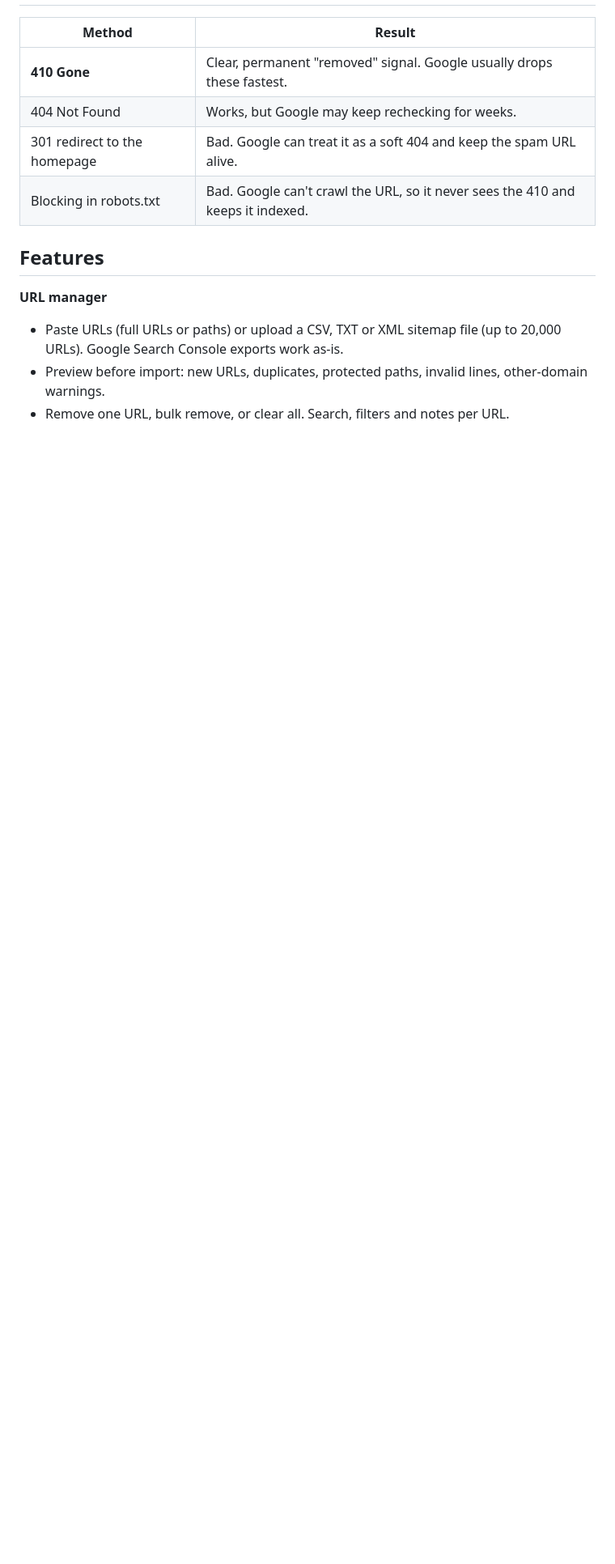
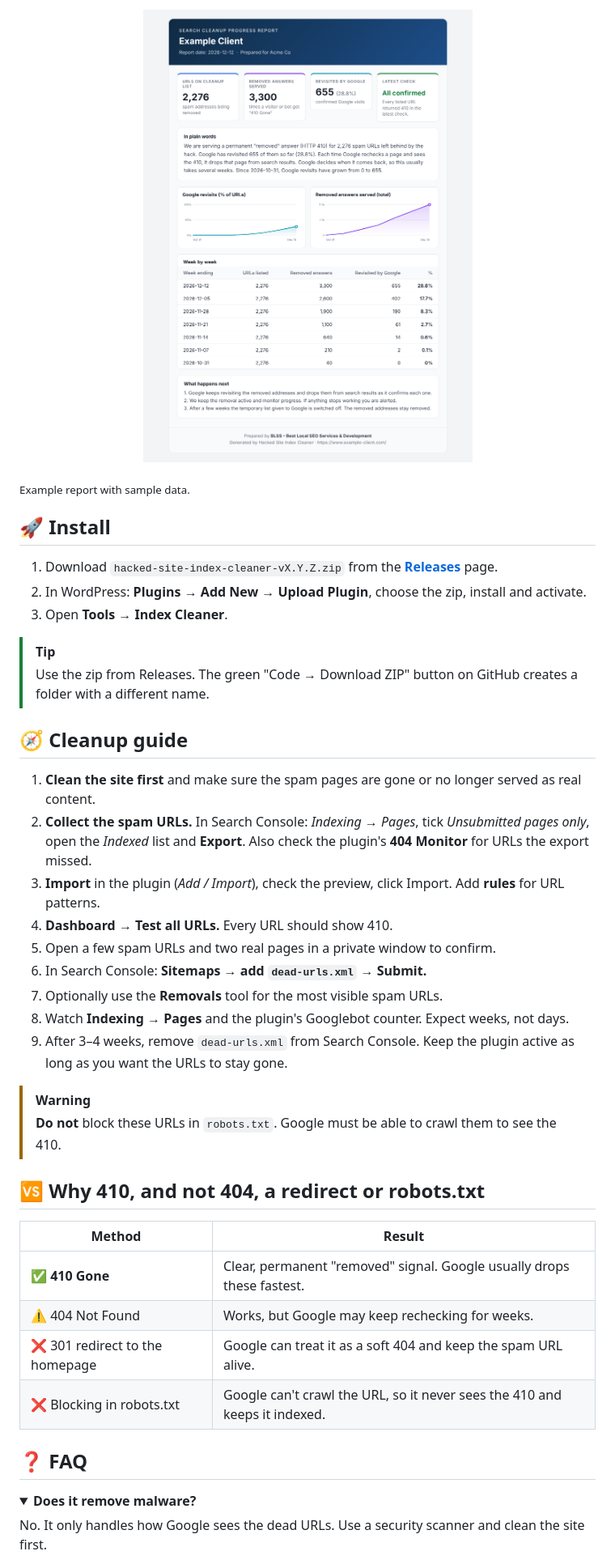
Before and after one commit to amitwpseo/hacked-site-index-cleaner, a Markdown page: README.md, the part around one of its changes. Shown at 81% size. Drawn GitHub-style; pictures changed too: docs/report-example.png (added); folded sections open; blank space fills up the shorter version.

```diff
--- a/README.md
+++ b/README.md
@@ -30,15 +75,43 @@ Deleting the pages is not enough. Google needs a clear signal that each URL is p
+<p align="center"><img src="docs/report-example.png" alt="Example client progress report with KPI cards, trend charts and weekly table" width="640"></p>
+
+<sub>Example report with sample data.</sub>
+
+## 🚀 Install
+
+1. Download `hacked-site-index-cleaner-vX.Y.Z.zip` from the [**Releases**](../../releases) page.
+2. In WordPress: **Plugins → Add New → Upload Plugin**, choose the zip, install and activate.
+3. Open **Tools → Index Cleaner**.
+
+> [!TIP]
+> Use the zip from Releases. The green "Code → Download ZIP" button on GitHub creates a folder with a different name.
+
+## 🧭 Cleanup guide
+
+1. **Clean the site first** and make sure the spam pages are gone or no longer served as real content.
+2. **Collect the spam URLs.** In Search Console: *Indexing → Pages*, tick *Unsubmitted pages only*, open the *Indexed* list and **Export**. Also check the plugin's **404 Monitor** for URLs the export missed.
+3. **Import** in the plugin (*Add / Import*), check the preview, click Import. Add **rules** for URL patterns.
+4. **Dashboard → Test all URLs.** Every URL should show 410.
+5. Open a few spam URLs and two real pages in a private window to confirm.
+6. In Search Console: **Sitemaps → add `dead-urls.xml` → Submit.**
+7. Optionally use the **Removals** tool for the most visible spam URLs.
+8. Watch **Indexing → Pages** and the plugin's Googlebot counter. Expect weeks, not days.
+9. After 3–4 weeks, remove `dead-urls.xml` from Search Console. Keep the plugin active as long as you want the URLs to stay gone.
+
+> [!WARNING]
+> **Do not** block these URLs in `robots.txt`. Google must be able to crawl them to see the 410.
+
+## 🆚 Why 410, and not 404, a redirect or robots.txt
 
 | Method | Result |
 |---|---|
-| **410 Gone** | Clear, permanent "removed" signal. Google usually drops these fastest. |
-| 404 Not Found | Works, but Google may keep rechecking for weeks. |
-| 301 redirect to the homepage | Bad. Google can treat it as a soft 404 and keep the spam URL alive. |
-| Blocking in robots.txt | Bad. Google can't crawl the URL, so it never sees the 410 and keeps it indexed. |
+| ✅ **410 Gone** | Clear, permanent "removed" signal. Google usually drops these fastest. |
+| ⚠️ 404 Not Found | Works, but Google may keep rechecking for weeks. |
+| ❌ 301 redirect to the homepage | Google can treat it as a soft 404 and keep the spam URL alive. |
+| ❌ Blocking in robots.txt | Google can't crawl the URL, so it never sees the 410 and keeps it indexed. |
 
-## Features
+## ❓ FAQ
 
-**URL manager**
-- Paste URLs (full URLs or paths) or upload a CSV, TXT or XML sitemap file (up to 20,000 URLs). Google Search Console exports work as-is.
-- Preview before import: new URLs, duplicates, protected paths, invalid lines, other-domain warnings.
-- Remove one URL, bulk remove, or clear all. Search, filters and notes per URL.
+<details><summary><b>Does it remove malware?</b></summary>
+No. It only handles how Google sees the dead URLs. Use a security scanner and clean the site first.
+</details>
 
```
Also changed, not shown: other parts of README.md (+92 -101 lines), 8 other files.
